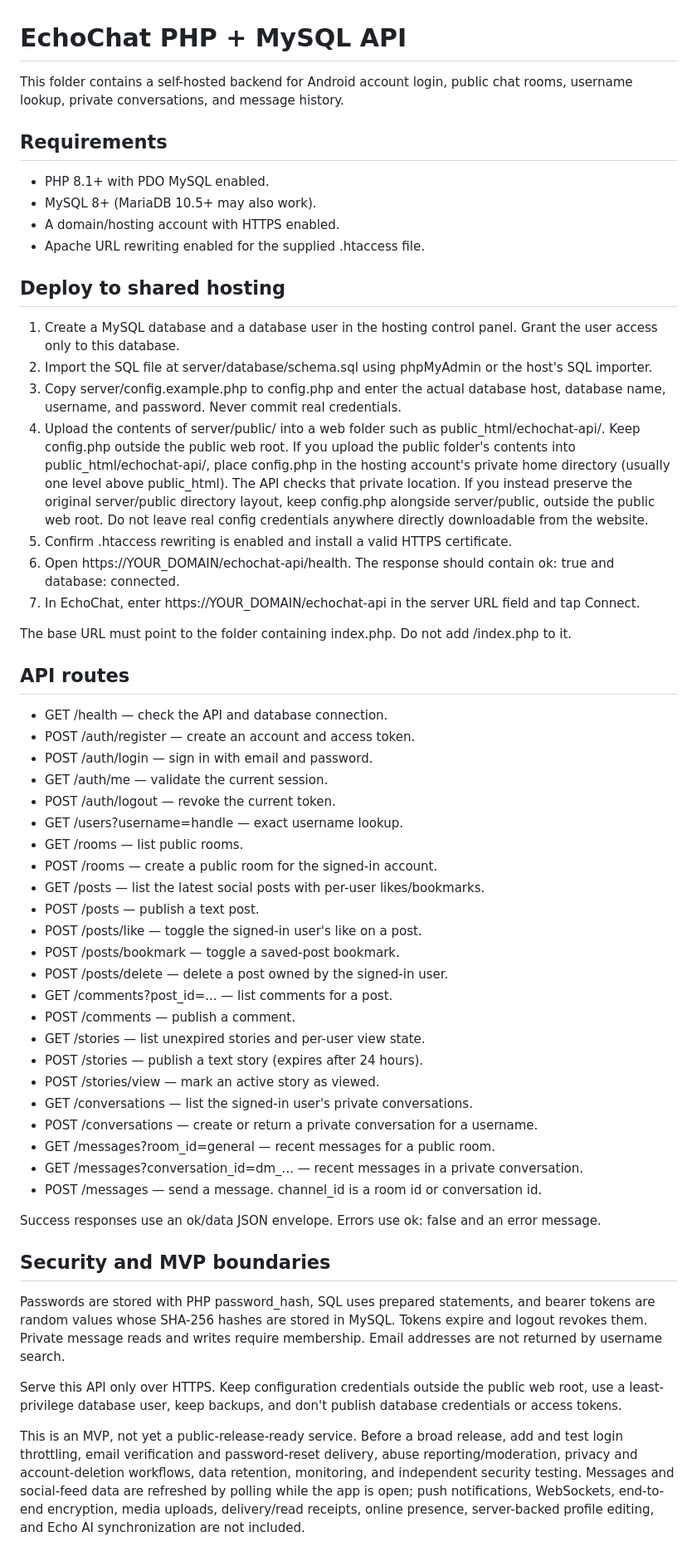
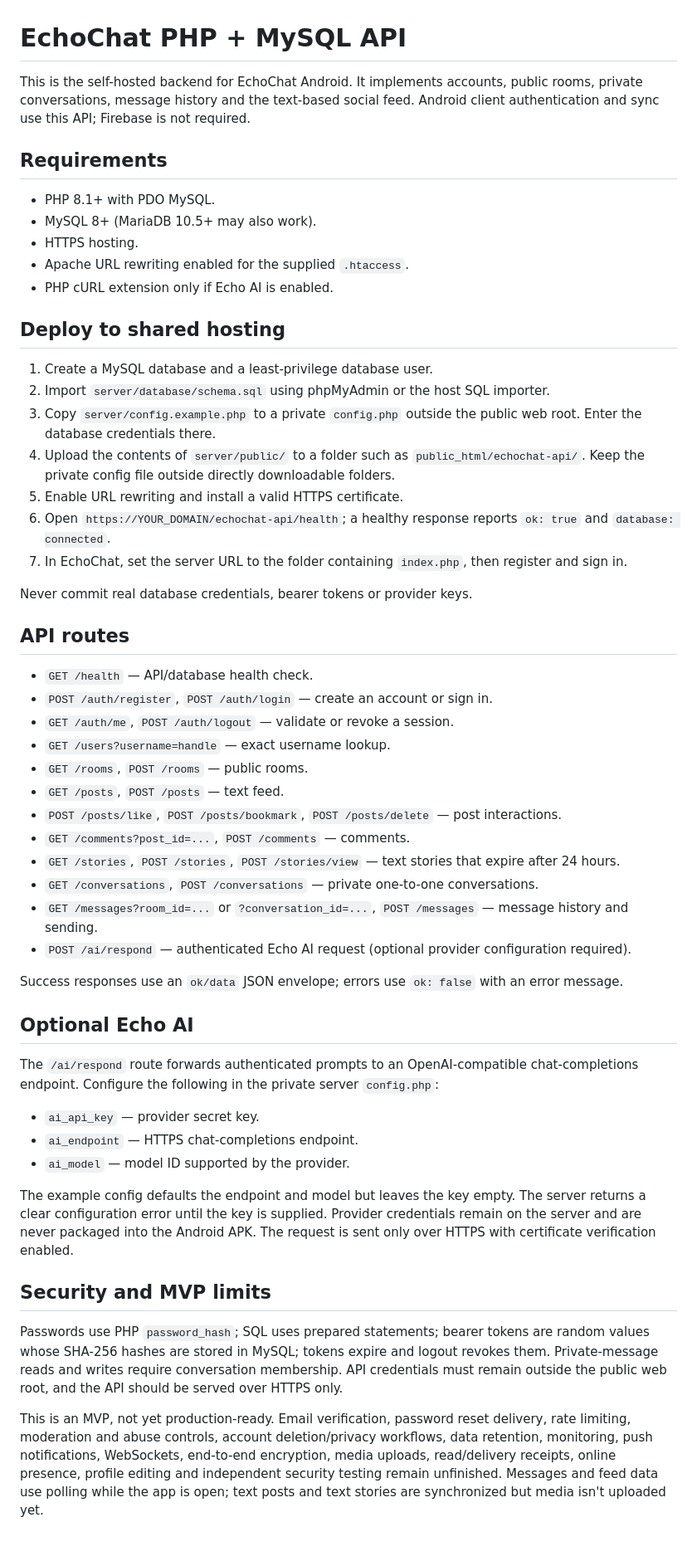
Before and after one commit to Its-Amir-AMD/Echo-Chat-2, a Markdown page: server/README.md, the part around the change. Shown at 83% size. Rendered like a GitHub page.

Commit message:
Document PHP AI endpoint and Firebase-free backend

```diff
--- a/server/README.md
+++ b/server/README.md
@@ -1,58 +1,56 @@
 # EchoChat PHP + MySQL API
 
-This folder contains a self-hosted backend for Android account login, public chat rooms, username lookup, private conversations, and message history.
+This is the self-hosted backend for EchoChat Android. It implements accounts, public rooms, private conversations, message history and the text-based social feed. Android client authentication and sync use this API; Firebase is not required.
 
 ## Requirements
 
-- PHP 8.1+ with PDO MySQL enabled.
+- PHP 8.1+ with PDO MySQL.
 - MySQL 8+ (MariaDB 10.5+ may also work).
-- A domain/hosting account with HTTPS enabled.
-- Apache URL rewriting enabled for the supplied .htaccess file.
+- HTTPS hosting.
+- Apache URL rewriting enabled for the supplied `.htaccess`.
+- PHP cURL extension only if Echo AI is enabled.
 
 ## Deploy to shared hosting
 
-1. Create a MySQL database and a database user in the hosting control panel. Grant the user access only to this database.
-2. Import the SQL file at server/database/schema.sql using phpMyAdmin or the host's SQL importer.
-3. Copy server/config.example.php to config.php and enter the actual database host, database name, username, and password. Never commit real credentials.
-4. Upload the contents of server/public/ into a web folder such as public_html/echochat-api/. Keep config.php outside the public web root. If you upload the public folder's contents into public_html/echochat-api/, place config.php in the hosting account's private home directory (usually one level above public_html). The API checks that private location. If you instead preserve the original server/public directory layout, keep config.php alongside server/public, outside the public web root. Do not leave real config credentials anywhere directly downloadable from the website.
-5. Confirm .htaccess rewriting is enabled and install a valid HTTPS certificate.
-6. Open https://YOUR_DOMAIN/echochat-api/health. The response should contain ok: true and database: connected.
-7. In EchoChat, enter https://YOUR_DOMAIN/echochat-api in the server URL field and tap Connect.
+1. Create a MySQL database and a least-privilege database user.
+2. Import `server/database/schema.sql` using phpMyAdmin or the host SQL importer.
+3. Copy `server/config.example.php` to a private `config.php` outside the public web root. Enter the database credentials there.
+4. Upload the contents of `server/public/` to a folder such as `public_html/echochat-api/`. Keep the private config file outside directly downloadable folders.
+5. Enable URL rewriting and install a valid HTTPS certificate.
+6. Open `https://YOUR_DOMAIN/echochat-api/health`; a healthy response reports `ok: true` and `database: connected`.
+7. In EchoChat, set the server URL to the folder containing `index.php`, then register and sign in.
 
-The base URL must point to the folder containing index.php. Do not add /index.php to it.
+Never commit real database credentials, bearer tokens or provider keys.
 
 ## API routes
 
-- GET /health — check the API and database connection.
-- POST /auth/register — create an account and access token.
-- POST /auth/login — sign in with email and password.
-- GET /auth/me — validate the current session.
-- POST /auth/logout — revoke the current token.
-- GET /users?username=handle — exact username lookup.
-- GET /rooms — list public rooms.
-- POST /rooms — create a public room for the signed-in account.
-- GET /posts — list the latest social posts with per-user likes/bookmarks.
-- POST /posts — publish a text post.
-- POST /posts/like — toggle the signed-in user's like on a post.
-- POST /posts/bookmark — toggle a saved-post bookmark.
-- POST /posts/delete — delete a post owned by the signed-in user.
-- GET /comments?post_id=... — list comments for a post.
-- POST /comments — publish a comment.
-- GET /stories — list unexpired stories and per-user view state.
-- POST /stories — publish a text story (expires after 24 hours).
-- POST /stories/view — mark an active story as viewed.
-- GET /conversations — list the signed-in user's private conversations.
-- POST /conversations — create or return a private conversation for a username.
-- GET /messages?room_id=general — recent messages for a public room.
-- GET /messages?conversation_id=dm_... — recent messages in a private conversation.
-- POST /messages — send a message. channel_id is a room id or conversation id.
+- `GET /health` — API/database health check.
+- `POST /auth/register`, `POST /auth/login` — create an account or sign in.
+- `GET /auth/me`, `POST /auth/logout` — validate or revoke a session.
+- `GET /users?username=handle` — exact username lookup.
+- `GET /rooms`, `POST /rooms` — public rooms.
+- `GET /posts`, `POST /posts` — text feed.
+- `POST /posts/like`, `POST /posts/bookmark`, `POST /posts/delete` — post interactions.
+- `GET /comments?post_id=...`, `POST /comments` — comments.
+- `GET /stories`, `POST /stories`, `POST /stories/view` — text stories that expire after 24 hours.
+- `GET /conversations`, `POST /conversations` — private one-to-one conversations.
+- `GET /messages?room_id=...` or `?conversation_id=...`, `POST /messages` — message history and sending.
+- `POST /ai/respond` — authenticated Echo AI request (optional provider configuration required).
 
-Success responses use an ok/data JSON envelope. Errors use ok: false and an error message.
+Success responses use an `ok/data` JSON envelope; errors use `ok: false` with an error message.
 
-## Security and MVP boundaries
+## Optional Echo AI
 
-Passwords are stored with PHP password_hash, SQL uses prepared statements, and bearer tokens are random values whose SHA-256 hashes are stored in MySQL. Tokens expire and logout revokes them. Private message reads and writes require membership. Email addresses are not returned by username search.
+The `/ai/respond` route forwards authenticated prompts to an OpenAI-compatible chat-completions endpoint. Configure the following in the private server `config.php`:
 
-Serve this API only over HTTPS. Keep configuration credentials outside the public web root, use a least-privilege database user, keep backups, and don't publish database credentials or access tokens.
+- `ai_api_key` — provider secret key.
+- `ai_endpoint` — HTTPS chat-completions endpoint.
+- `ai_model` — model ID supported by the provider.
 
-This is an MVP, not yet a public-release-ready service. Before a broad release, add and test login throttling, email verification and password-reset delivery, abuse reporting/moderation, privacy and account-deletion workflows, data retention, monitoring, and independent security testing. Messages and social-feed data are refreshed by polling while the app is open; push notifications, WebSockets, end-to-end encryption, media uploads, delivery/read receipts, online presence, server-backed profile editing, and Echo AI synchronization are not included.
+The example config defaults the endpoint and model but leaves the key empty. The server returns a clear configuration error until the key is supplied. Provider credentials remain on the server and are never packaged into the Android APK. The request is sent only over HTTPS with certificate verification enabled.
+
+## Security and MVP limits
+
+Passwords use PHP `password_hash`; SQL uses prepared statements; bearer tokens are random values whose SHA-256 hashes are stored in MySQL; tokens expire and logout revokes them. Private-message reads and writes require conversation membership. API credentials must remain outside the public web root, and the API should be served over HTTPS only.
+
+This is an MVP, not yet production-ready. Email verification, password reset delivery, rate limiting, moderation and abuse controls, account deletion/privacy workflows, data retention, monitoring, push notifications, WebSockets, end-to-end encryption, media uploads, read/delivery receipts, online presence, profile editing and independent security testing remain unfinished. Messages and feed data use polling while the app is open; text posts and text stories are synchronized but media isn't uploaded yet.
```
